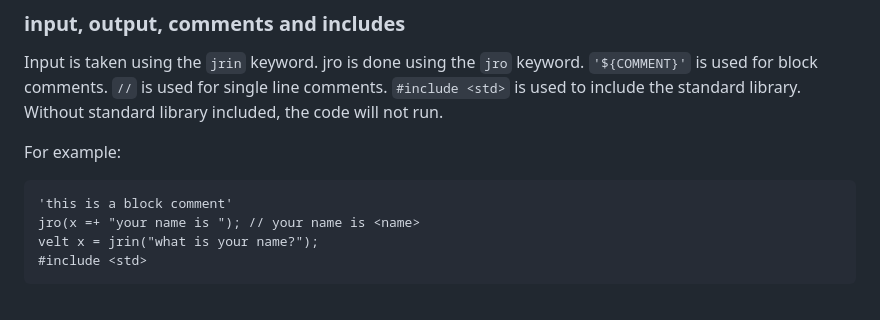
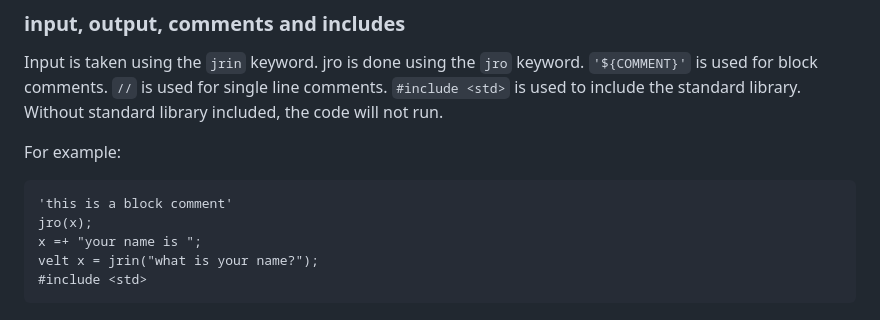
Before and after one commit to MarufHasan24/jsr, a Markdown page: README.md, the part around the change. GitHub-like rendering.

````diff
--- a/README.md
+++ b/README.md
@@ -42,7 +42,8 @@ For example:
 
 ```jsr
 'this is a block comment'
-jro(x =+ "your name is "); // your name is <name>
+jro(x);
+x =+ "your name is ";
 velt x = jrin("what is your name?");
 #include <std>
 ```
````
